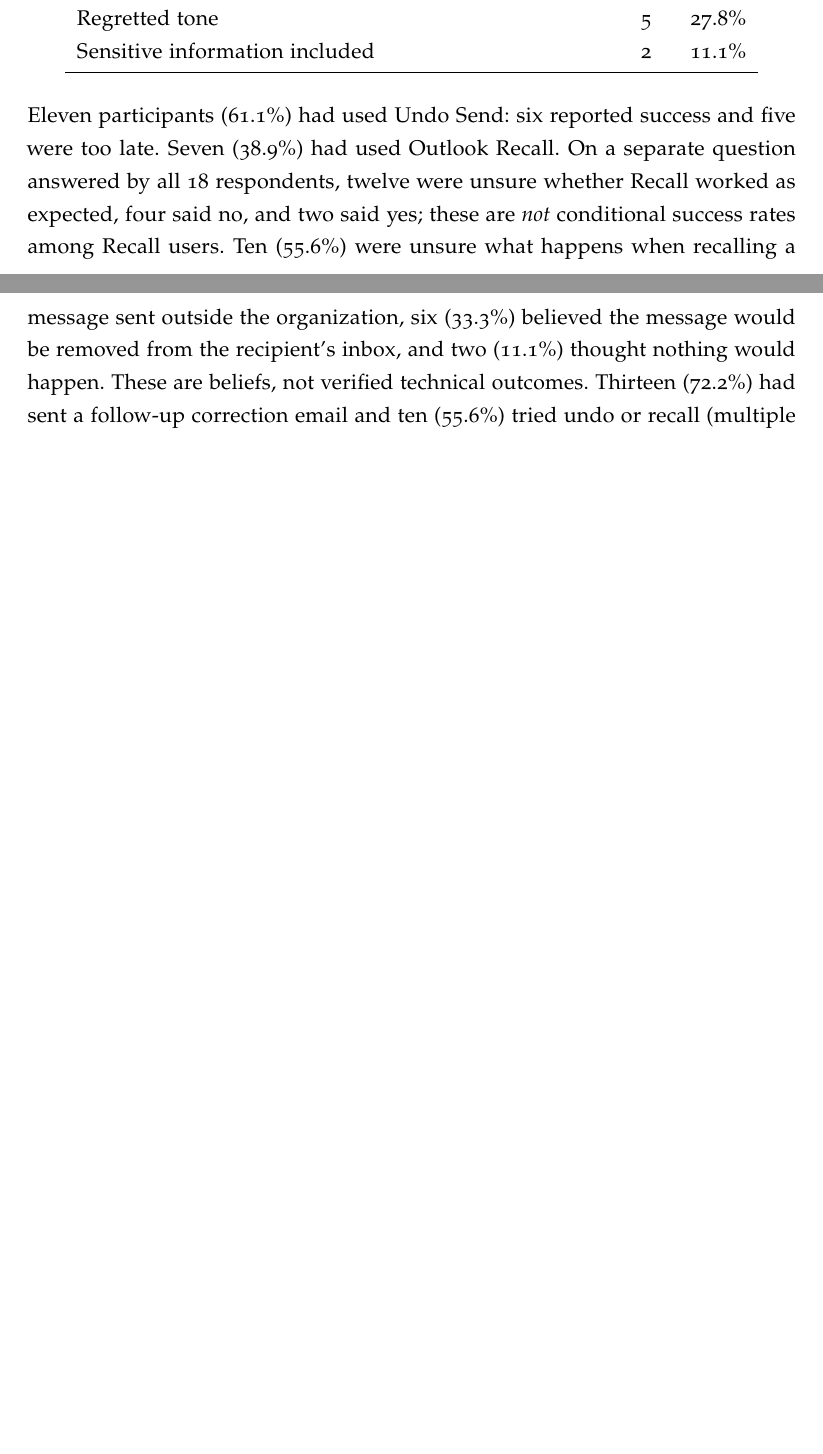
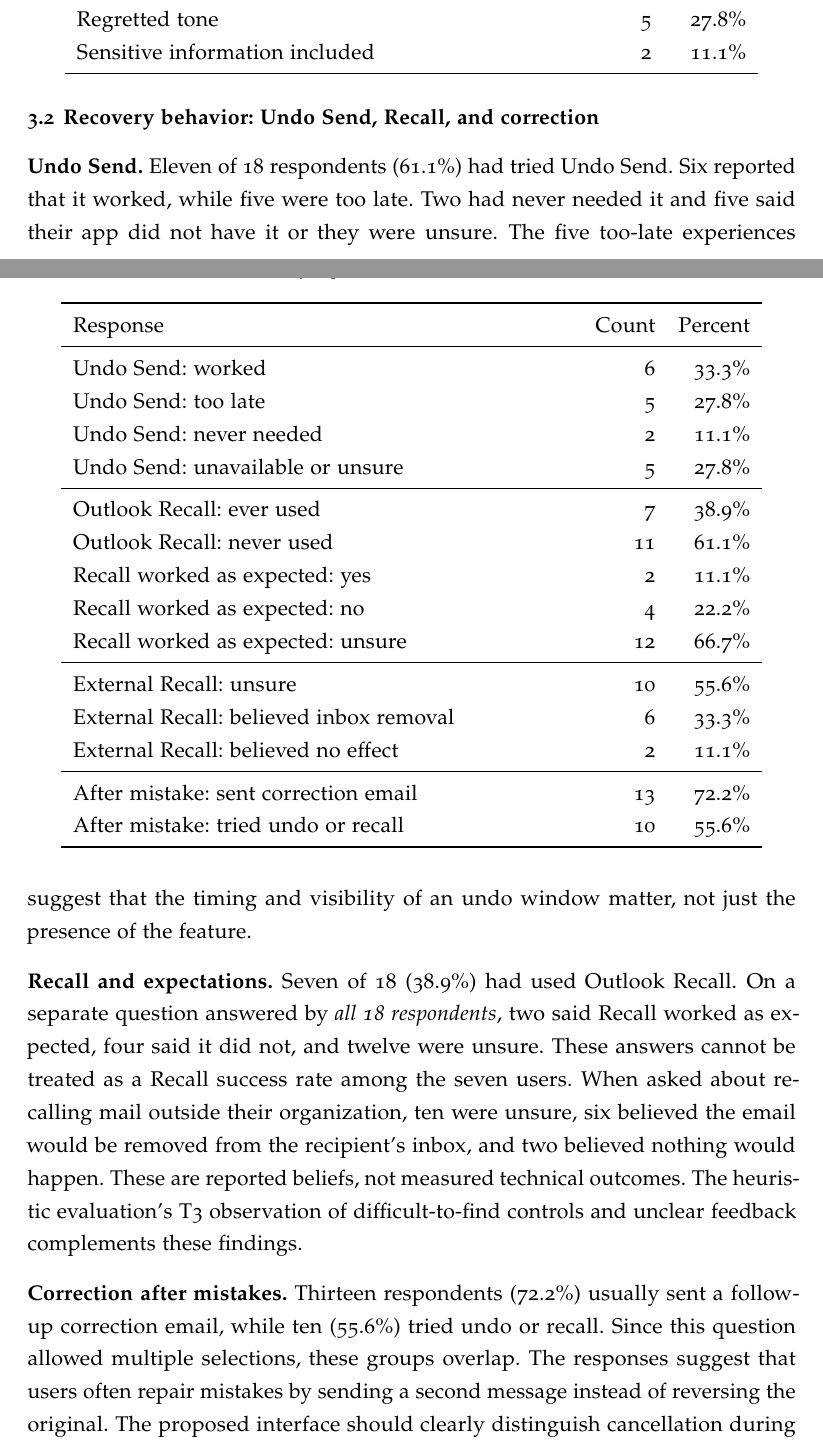
Before and after one commit to ZihanZheng2000/Individual-Project-final, a LaTeX document (jdf-starter.tex): two parts of pages 2 and 3 of 14 before the commit and two parts of pages 2 and 3 of 15 after it, joined at a grey line, cut so that both start at the same text, the shorter picture padded with empty space. Compiled offline with pdfLaTeX.

Commit message:
Expand Undo Send, Recall and correction findings with detailed survey table

```diff
--- a/jdf-starter.tex
+++ b/jdf-starter.tex
@@ -41,7 +41,41 @@ Sensitive information included & 2 & 11.1\% \\
 \end{tabular}
 \end{table}
 
-Eleven participants (61.1\%) had used Undo Send: six reported success and five were too late. Seven (38.9\%) had used Outlook Recall. On a separate question answered by all 18 respondents, twelve were unsure whether Recall worked as expected, four said no, and two said yes; these are \emph{not} conditional success rates among Recall users. Ten (55.6\%) were unsure what happens when recalling a message sent outside the organization, six (33.3\%) believed the message would be removed from the recipient's inbox, and two (11.1\%) thought nothing would happen. These are beliefs, not verified technical outcomes. Thirteen (72.2\%) had sent a follow-up correction email and ten (55.6\%) tried undo or recall (multiple selections).
+\subsection{Recovery behavior: Undo Send, Recall, and correction}
+\begin{table}[htbp]
+\centering
+\caption{Recovery experiences and actions ($N=18$).}
+\label{tab:recovery}
+\begin{tabular}{p{0.65\linewidth}rr}
+\toprule
+Response & Count & Percent \\
+\midrule
+Undo Send: worked & 6 & 33.3\% \\
+Undo Send: too late & 5 & 27.8\% \\
+Undo Send: never needed & 2 & 11.1\% \\
+Undo Send: unavailable or unsure & 5 & 27.8\% \\
+\midrule
+Outlook Recall: ever used & 7 & 38.9\% \\
+Outlook Recall: never used & 11 & 61.1\% \\
+Recall worked as expected: yes & 2 & 11.1\% \\
+Recall worked as expected: no & 4 & 22.2\% \\
+Recall worked as expected: unsure & 12 & 66.7\% \\
+\midrule
+External Recall: unsure & 10 & 55.6\% \\
+External Recall: believed inbox removal & 6 & 33.3\% \\
+External Recall: believed no effect & 2 & 11.1\% \\
+\midrule
+After mistake: sent correction email & 13 & 72.2\% \\
+After mistake: tried undo or recall & 10 & 55.6\% \\
+\bottomrule
+\end{tabular}
+\end{table}
+
+\textbf{Undo Send.} Eleven of 18 respondents (61.1\%) had tried Undo Send. Six reported that it worked, while five were too late. Two had never needed it and five said their app did not have it or they were unsure. The five too-late experiences suggest that the timing and visibility of an undo window matter, not just the presence of the feature.
+
+\textbf{Recall and expectations.} Seven of 18 (38.9\%) had used Outlook Recall. On a separate question answered by \emph{all 18 respondents}, two said Recall worked as expected, four said it did not, and twelve were unsure. These answers cannot be treated as a Recall success rate among the seven users. When asked about recalling mail outside their organization, ten were unsure, six believed the email would be removed from the recipient's inbox, and two believed nothing would happen. These are reported beliefs, not measured technical outcomes. The heuristic evaluation's T3 observation of difficult-to-find controls and unclear feedback complements these findings.
+
+\textbf{Correction after mistakes.} Thirteen respondents (72.2\%) usually sent a follow-up correction email, while ten (55.6\%) tried undo or recall. Since this question allowed multiple selections, these groups overlap. The responses suggest that users often repair mistakes by sending a second message instead of reversing the original. The proposed interface should clearly distinguish cancellation during a send delay, attempted post-delivery recall, and follow-up correction; these mechanisms are not equivalent.
 
 Fourteen (77.8\%) rated pre-send risk warnings 4 or 5 out of 5. Comfort with sensitive-content scanning was mixed: seven (38.9\%) rated 4--5, four (22.2\%) rated 3, and seven (38.9\%) rated 1--2. Twelve (66.7\%) would accept a delay of at least 30 seconds for an undo opportunity. Four substantive optional comments mentioned wrong names, missing attachments, Undo Send difficulty, and context-aware recipient suggestions. Full distributions are in Appendix A.
 
```
